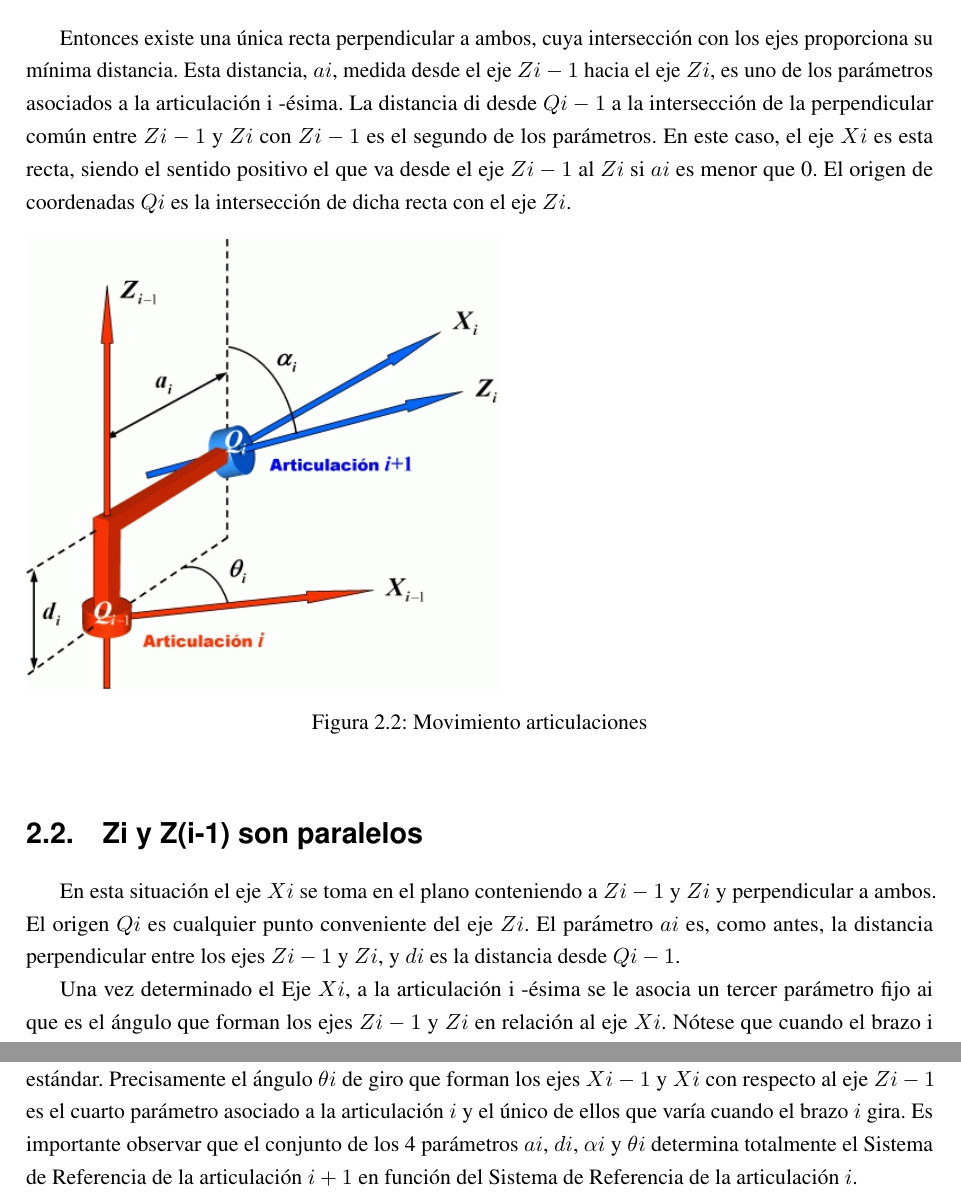
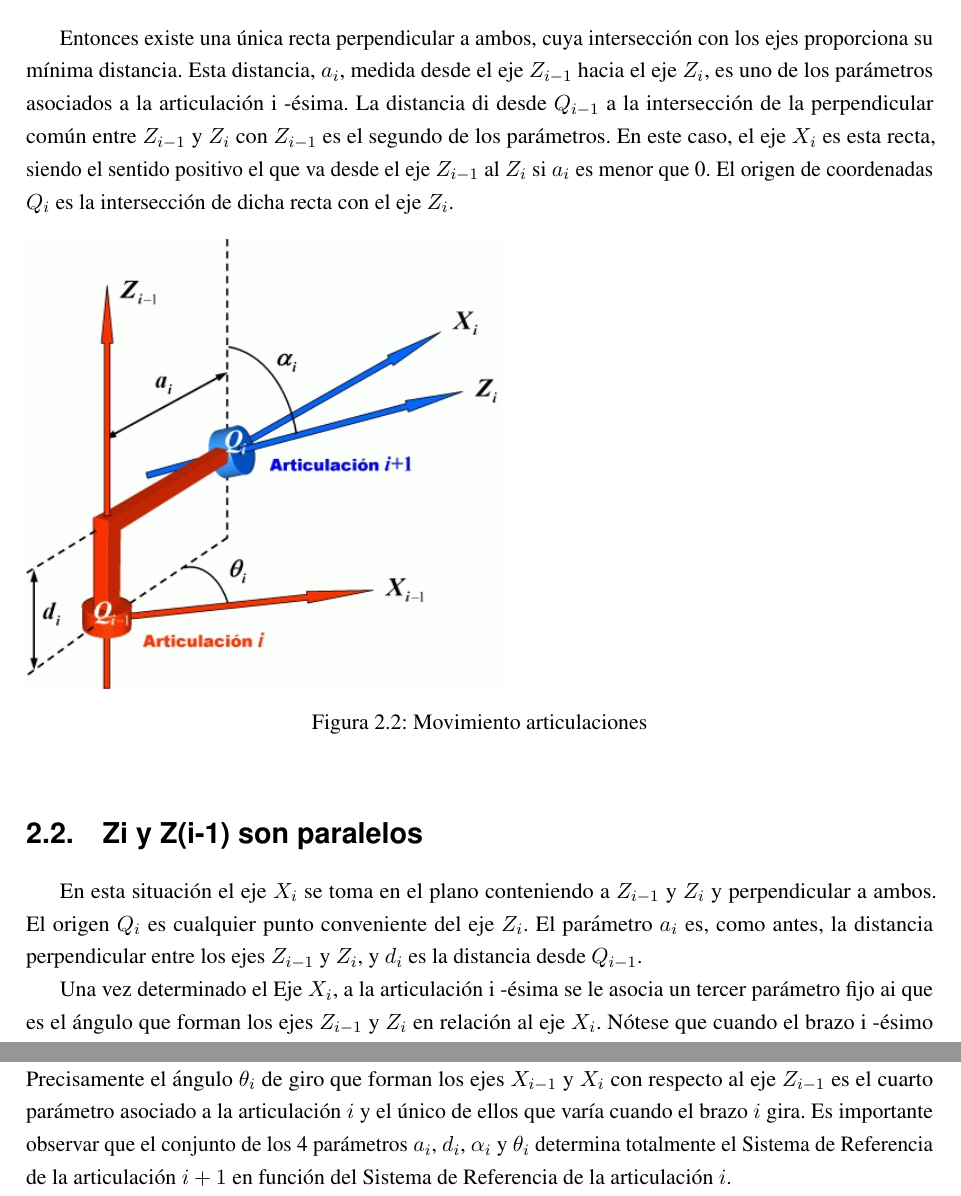
Before and after one commit to RoblesEduardo/Cinematica-de-Robots-7to, a LaTeX book (Robles.Vazquez.Eduardo/Tareas/Tarea5/EV_2_4_Explicar la convención Denavit-Hartenberg.tex): two parts of page 5 of 9, joined at a grey line, cut so that both start at the same text. Compiled offline with pdfLaTeX.

Commit message:
Add files via upload

```diff
--- a/Robles.Vazquez.Eduardo/Tareas/Tarea5/EV_2_4_Explicar la convención Denavit-Hartenberg.tex
+++ b/Robles.Vazquez.Eduardo/Tareas/Tarea5/EV_2_4_Explicar la convención Denavit-Hartenberg.tex
@@ -129,8 +129,8 @@ Para la articulación i-ésima, la elección del origen de coordenadas $Qi$ y de
 
 \section{Zi y Z(i-1) no son paralelos}
-Entonces existe una única recta perpendicular a ambos, cuya intersección con los ejes proporciona su mínima distancia. Esta distancia, $ai$, medida desde el eje $Zi-1$ hacia el eje $Zi$, es uno de los parámetros asociados a la articulación i -ésima.
-La distancia di desde $Qi-1$ a la intersección de la perpendicular común entre $Zi-1$ y $Zi$ con $Zi-1$ es el segundo de los parámetros. En este caso, el eje $Xi$ es esta recta, siendo el sentido positivo el que va desde el eje $Zi-1$ al $Zi$ si $ai$ es menor que 0.
-El origen de coordenadas $Qi$ es la intersección de dicha recta con el eje $Zi$.
+Entonces existe una única recta perpendicular a ambos, cuya intersección con los ejes proporciona su mínima distancia. Esta distancia, $a_i$, medida desde el eje $Z_{i-1}$ hacia el eje $Z_i$, es uno de los parámetros asociados a la articulación i -ésima.
+La distancia di desde $Q_{i-1}$ a la intersección de la perpendicular común entre $Z_{i-1}$ y $Z_i$ con $Z_{i-1}$ es el segundo de los parámetros. En este caso, el eje $X_i$ es esta recta, siendo el sentido positivo el que va desde el eje $Z_{i-1}$ al $Z_i$ si $a_i$ es menor que 0.
+El origen de coordenadas $Q_i$ es la intersección de dicha recta con el eje $Z_i$.
 
 \begin{figure}[h]
 	\includegraphics[scale=.75]{2.png}
@@ -139,8 +139,8 @@ El origen de coordenadas $Qi$ es la intersección de dicha recta con el eje $Zi$
 \end{figure}
 
 \section{Zi y Z(i-1) son paralelos}
-En esta situación el eje $Xi$ se toma en el plano conteniendo a $Zi-1$ y $Zi$ y perpendicular a ambos. El origen $Qi$ es cualquier punto conveniente del eje $Zi$.
-El parámetro $ai$ es, como antes, la distancia perpendicular entre los ejes $Zi-1$ y $Zi$, y $di$ es la distancia desde $Qi-1$.
+En esta situación el eje $X_i$ se toma en el plano conteniendo a $Z_{i-1}$ y $Z_i$ y perpendicular a ambos. El origen $Q_i$ es cualquier punto conveniente del eje $Z_i$.
+El parámetro $a_i$ es, como antes, la distancia perpendicular entre los ejes $Z_{i-1}$ y $Z_i$, y $d_i$ es la distancia desde $Q_{i-1}$.
 
 \begin{figure}[h]
 	\includegraphics[scale=.75]{3.png}
@@ -148,9 +148,9 @@ El parámetro $ai$ es, como antes, la distancia perpendicular entre los ejes $Zi
 	\label{3}
 \end{figure}
 
-Una vez determinado el Eje $Xi$, a la articulación i -ésima se le asocia un tercer parámetro fijo ai que es el ángulo que forman los ejes $Zi-1$ y $Zi$ en relación al eje $Xi$.
-Nótese que cuando el brazo i -ésimo (que une rígidamente las articulaciones $i$ e $i+1$) gira en torno al eje $Zi-1$, los parámetros $ai$, $di$, y $\alpha i$ permanecen constantes, pues dependen exclusivamente de las posiciones/orientaciones relativas entre los ejes $Zi-1$ y $Zi$, que son invariables. Por tanto, $ai$, $di$, y $\alpha i$ pueden calcularse a partir de cualquier configuración de la estructura articulada, en particular a partir de una configuración inicial estándar. Precisamente el ángulo $\theta i$ de giro que forman los ejes $Xi-1$ y $Xi$ con respecto al eje $Zi-1$ es el cuarto parámetro asociado a la articulación $i$ y el único de ellos que varía cuando el brazo $i$ gira.
-Es importante observar que el conjunto de los 4 parámetros $ai$, $di$, $\alpha i$ y $\theta i$ determina totalmente el Sistema de Referencia de la articulación $i+1$ en función del Sistema de Referencia de la articulación $i$.
+Una vez determinado el Eje $X_i$, a la articulación i -ésima se le asocia un tercer parámetro fijo ai que es el ángulo que forman los ejes $Z_{i-1}$ y $Z_i$ en relación al eje $X_i$.
+Nótese que cuando el brazo i -ésimo (que une rígidamente las articulaciones $i$ e $i+1$) gira en torno al eje $Z_{i-1}$, los parámetros $a_i$, $d_i$, y $\alpha_i$ permanecen constantes, pues dependen exclusivamente de las posiciones/orientaciones relativas entre los ejes $Z_{i-1}$ y $Z_i$, que son invariables. Por tanto, $a_i$, $d_i$, y $\alpha_i$ pueden calcularse a partir de cualquier configuración de la estructura articulada, en particular a partir de una configuración inicial estándar. Precisamente el ángulo $\theta_i$ de giro que forman los ejes $X_{i-1}$ y $X_i$ con respecto al eje $Z_{i-1}$ es el cuarto parámetro asociado a la articulación $i$ y el único de ellos que varía cuando el brazo $i$ gira.
+Es importante observar que el conjunto de los 4 parámetros $a_i$, $d_i$, $\alpha_i$ y $\theta_i$ determina totalmente el Sistema de Referencia de la articulación $i+1$ en función del Sistema de Referencia de la articulación $i$.
 
 \vspace{2cm}
 \hfill
```
Also changed, not shown: Robles.Vazquez.Eduardo/Tareas/Tarea5/EV_2_4_Explicar la convención Denavit-Hartenberg.pdf, Robles.Vazquez.Eduardo/Tareas/Tarea5/EV_2_4_Explicar la convención Denavit-Hartenberg.tex (18 more changed lines), 3 other files.
